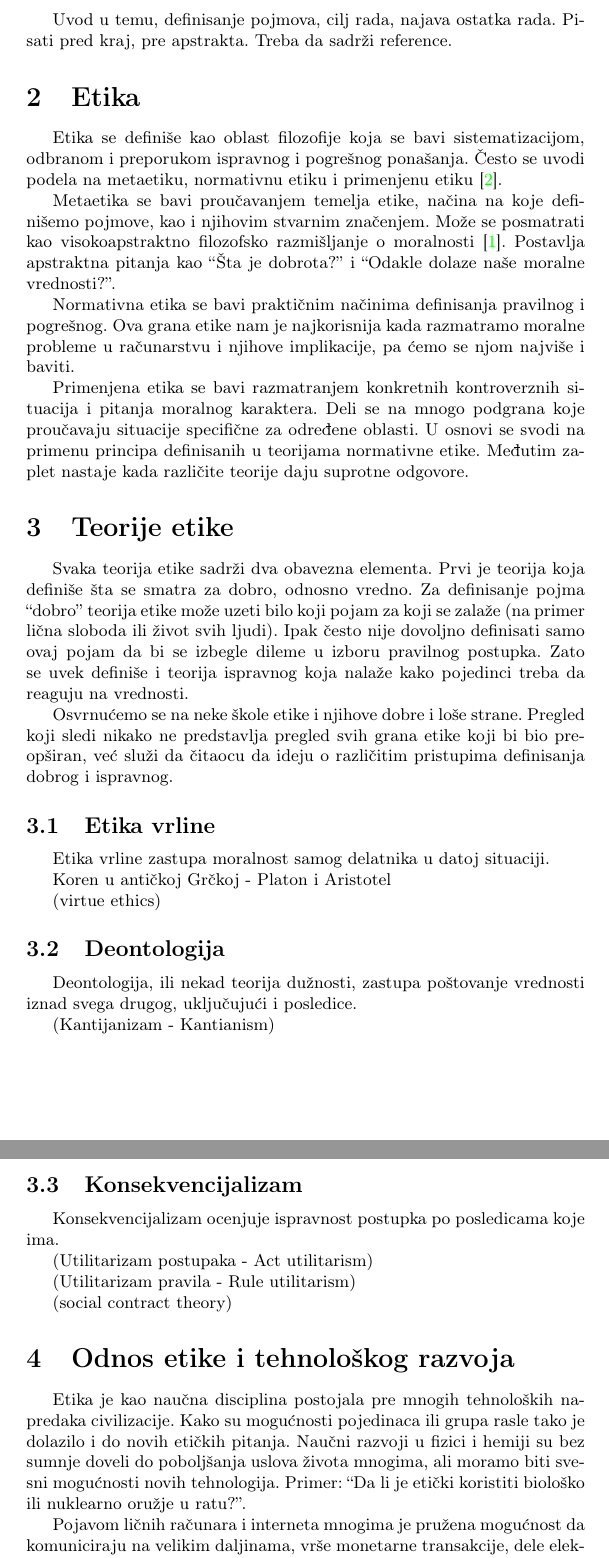
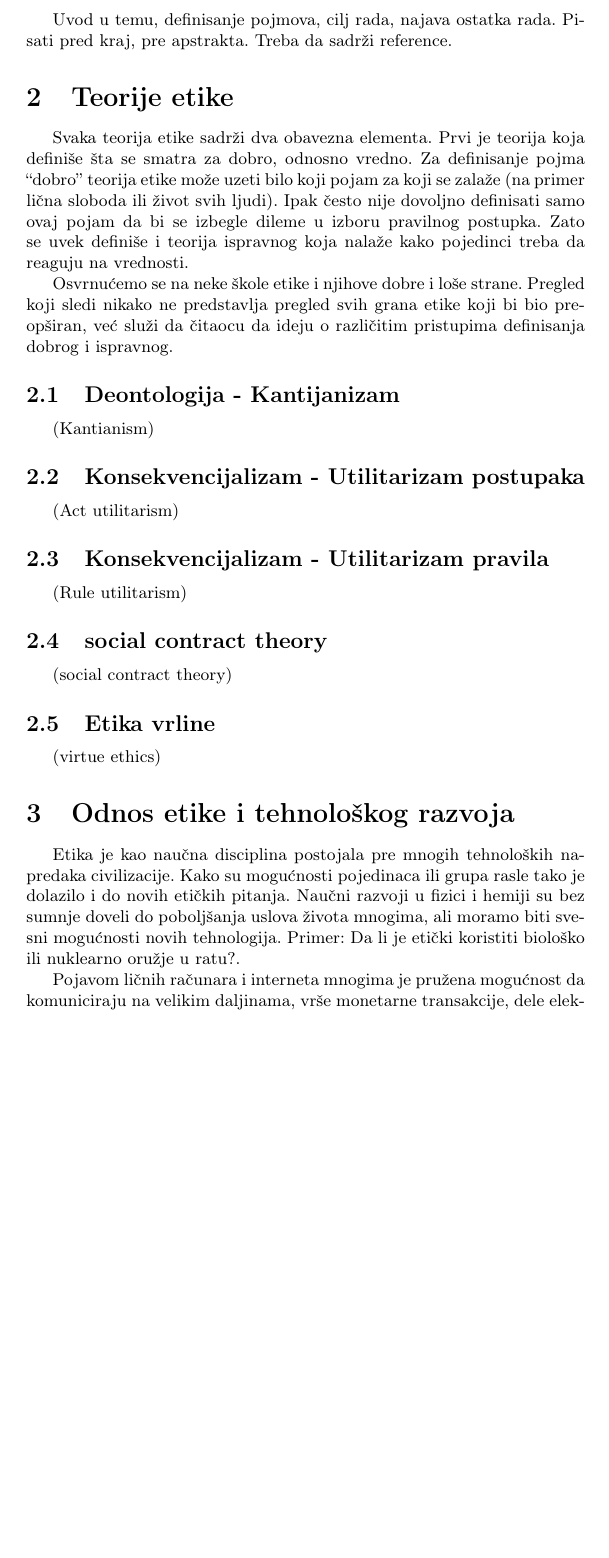
Before and after one commit to marinaborozan/MSNR-Projekat, a LaTeX document (Etika u računarstvu.tex): two parts of pages 2 and 3 of 3 before the commit and part of page 2 of 3 after it, the two joined at a grey line, cut so that both start at the same text, the shorter picture padded with empty space. Compiled offline with pdfLaTeX.

```diff
--- a/Etika u računarstvu.tex
+++ b/Etika u računarstvu.tex
@@ -79,47 +79,31 @@
 Uvod u temu, definisanje pojmova, cilj rada, najava ostatka rada.
 Pisati pred kraj, pre apstrakta. Treba da sadrži reference.
 
-\section{Etika}
-Etika se definiše kao oblast filozofije koja se bavi sistematizacijom, odbranom i preporukom ispravnog i pogrešnog ponašanja. Često se uvodi podela na metaetiku, normativnu etiku i primenjenu etiku \cite{ethics-iep}.
-
-Metaetika se bavi proučavanjem temelja etike, načina na koje definišemo pojmove, kao i njihovim stvarnim značenjem. Može se posmatrati kao visokoapstraktno filozofsko razmišljanje o moralnosti \cite{metaethics-iep}. Postavlja apstraktna pitanja kao ``Šta je dobrota?'' i ``Odakle dolaze naše moralne vrednosti?''.
-
-Normativna etika se bavi praktičnim načinima definisanja pravilnog i pogrešnog. Ova grana etike nam je najkorisnija kada razmatramo moralne probleme u računarstvu i njihove implikacije, pa ćemo se njom najviše i baviti.
-
-Primenjena etika se bavi razmatranjem konkretnih kontroverznih situacija i pitanja moralnog karaktera. Deli se na mnogo podgrana koje proučavaju situacije specifične za određene oblasti. U osnovi se svodi na primenu principa definisanih u teorijama normativne etike. Međutim zaplet nastaje kada različite teorije daju suprotne odgovore.
-
 \section{Teorije etike}
 Svaka teorija etike sadrži dva obavezna elementa. Prvi je teorija koja definiše šta se smatra za dobro, odnosno vredno. Za definisanje pojma ``dobro'' teorija etike može uzeti bilo koji pojam za koji se zalaže (na primer lična sloboda ili život svih ljudi). Ipak često nije dovoljno definisati samo ovaj pojam da bi se izbegle dileme u izboru pravilnog postupka. Zato se uvek definiše i teorija ispravnog koja nalaže kako pojedinci treba da reaguju na vrednosti.
 
 Osvrnućemo se na neke škole etike i njihove dobre i loše strane. Pregled koji sledi nikako ne predstavlja pregled svih grana etike koji bi bio preopširan, već služi da čitaocu da ideju o različitim pristupima definisanja dobrog i ispravnog.
 
-\subsection{Etika vrline}
-
-Etika vrline zastupa moralnost samog delatnika u datoj situaciji.
-
-Koren u antičkoj Grčkoj - Platon i Aristotel
-
-(virtue ethics)
-
-\subsection{Deontologija}
-Deontologija, ili nekad teorija dužnosti, zastupa poštovanje vrednosti iznad svega drugog, uključujući i posledice.
-
-(Kantijanizam - Kantianism)
+\subsection{Deontologija - Kantijanizam}
+(Kantianism)
 %Nemački filozof Imanuel Kant (1724-1804) je za vreme svog života radio na etičkoj teoriji koja se zasnivala na pretpostavci postojanja univerzalnih moralnih zakona. Po Kantu
 
-\subsection{Konsekvencijalizam}
-Konsekvencijalizam ocenjuje ispravnost postupka po posledicama koje ima.
+\subsection{Konsekvencijalizam - Utilitarizam postupaka}
+(Act utilitarism)
 
-(Utilitarizam postupaka - Act utilitarism)
+\subsection{Konsekvencijalizam - Utilitarizam pravila}
+(Rule utilitarism)
 
-(Utilitarizam pravila - Rule utilitarism)
+\subsection{social contract theory}
+(social contract theory)
 
-(social contract theory)
+\subsection{Etika vrline}
+(virtue ethics)
 
 
 \section{Odnos etike i tehnološkog razvoja}
 
-Etika je kao naučna disciplina postojala pre mnogih tehnoloških napredaka civilizacije. Kako su mogućnosti pojedinaca ili grupa rasle tako je dolazilo i do novih etičkih pitanja. Naučni razvoji u fizici i hemiji su bez sumnje doveli do poboljšanja uslova života mnogima, ali moramo biti svesni mogućnosti novih tehnologija. Primer: ``Da li je etički koristiti biološko ili nuklearno oružje u ratu?''.
+Etika je kao naučna disciplina postojala pre mnogih tehnoloških napredaka civilizacije. Kako su mogućnosti pojedinaca ili grupa rasle tako je dolazilo i do novih etičkih pitanja. Naučni razvoji u fizici i hemiji su bez sumnje doveli do poboljšanja uslova života mnogima, ali moramo biti svesni mogućnosti novih tehnologija. Primer: Da li je etički koristiti biološko ili nuklearno oružje u ratu?.
 %Sa svakom novom istorijskom epohom pojavljivala su se nova etička pitanja.
 
 Pojavom ličnih računara i interneta mnogima je pružena mogućnost da komuniciraju na velikim daljinama, vrše monetarne transakcije, dele elektronski sadržaj... Međutim, time je takođe olakšano lažno predstavljanje, prevara, deljenje neovlašćenog sadržaja i slično.
```
Also changed, not shown: Etika u računarstvu.tex (7 more changed lines).
